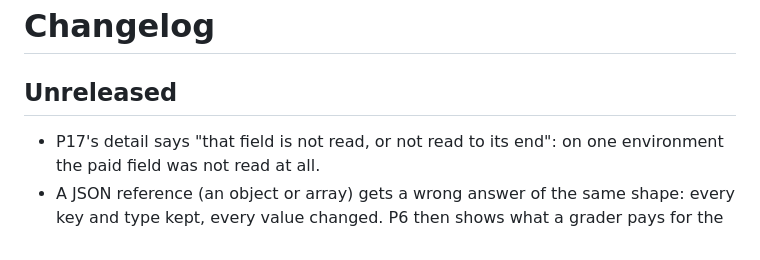
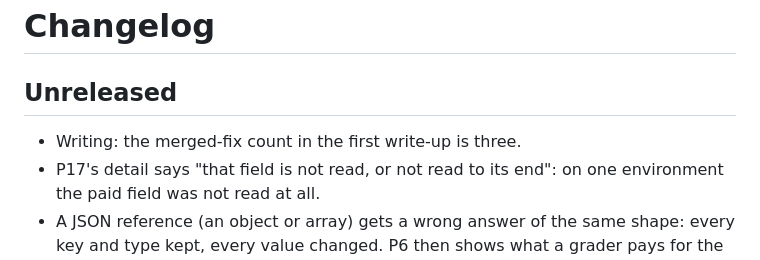
Before and after one commit to Super-Eric/falsepass, a Markdown page: CHANGELOG.md, the part around the change. Drawn GitHub-style.

Commit message:
Writing: three upstream fixes are merged now

```diff
--- a/CHANGELOG.md
+++ b/CHANGELOG.md
@@ -2,6 +2,7 @@
 
 ## Unreleased
 
+- Writing: the merged-fix count in the first write-up is three.
 - P17's detail says "that field is not read, or not read to its end": on one environment the paid field was not read at all.
 - A JSON reference (an object or array) gets a wrong answer of the same shape: every key and type kept, every value changed. P6 then shows what a grader pays for the shape alone; before, such references were classed open-ended and the wrong answer was a sentence (on one environment the shape alone earned 0.75 and P6 said nothing).
 - `upstream` no longer presents a repository as the rewritten source when the only match is a file of the same name with unrelated content; it says "same name, unrelated content" and keeps looking.
```
Also changed, not shown: 1 other file.
